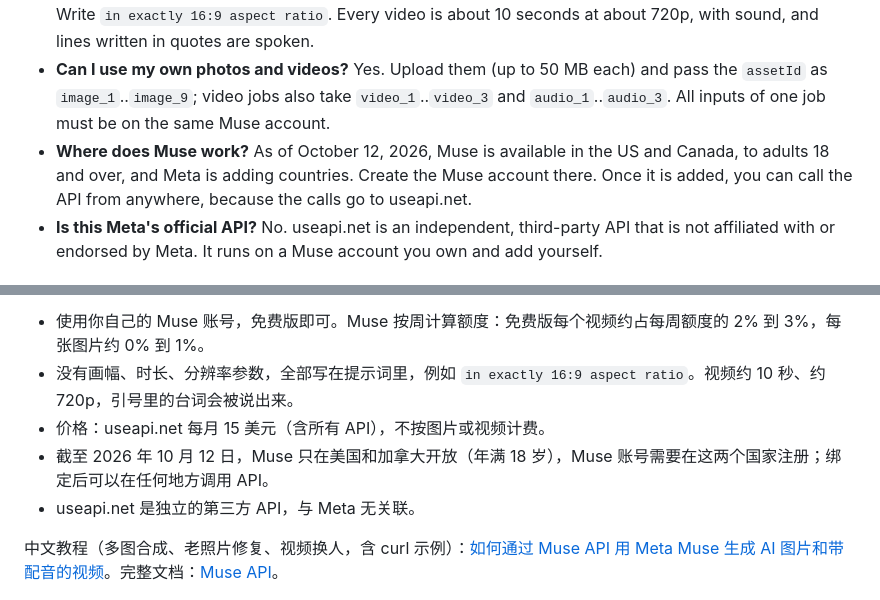
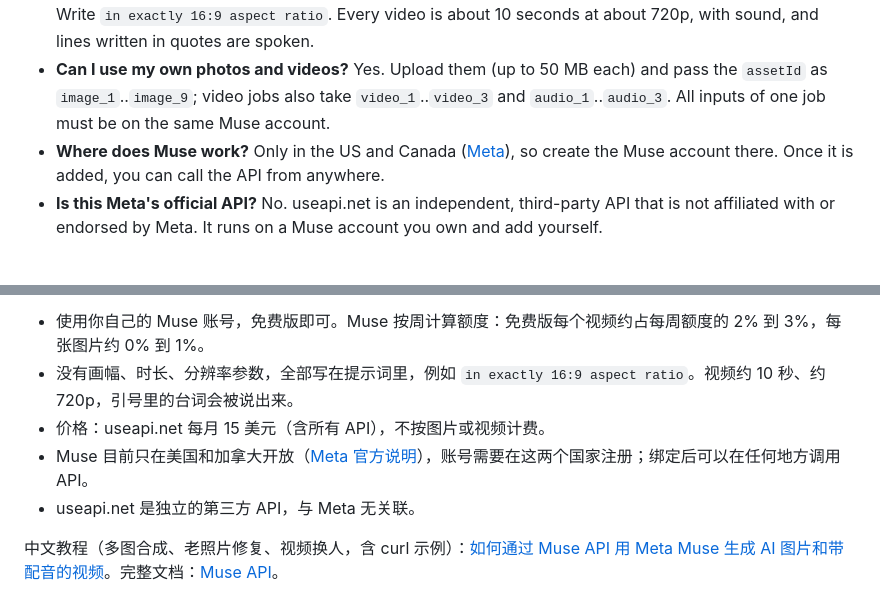
Before and after one commit to useapi/muse-api, a Markdown page: README.md, 2 parts joined by grey strips. Rendered like a GitHub page.

Commit message:
README: Muse availability linked to Meta's post

```diff
--- a/README.md
+++ b/README.md
@@ -30,7 +30,7 @@ Each example's README lists its options. Every endpoint is documented in the [Mu
 - **What does it cost?** A flat [$15/month](https://useapi.net/docs/subscription?utm_source=github.com&utm_medium=referral&utm_campaign=muse-api) to useapi.net, which covers every useapi.net API and adds 3 Muse accounts per subscription. There is no per-image or per-video charge from us.
 - **How do I set the aspect ratio, length or resolution?** In the prompt: there are no parameters for them. Write `in exactly 16:9 aspect ratio`. Every video is about 10 seconds at about 720p, with sound, and lines written in quotes are spoken.
 - **Can I use my own photos and videos?** Yes. Upload them (up to 50 MB each) and pass the `assetId` as `image_1`..`image_9`; video jobs also take `video_1`..`video_3` and `audio_1`..`audio_3`. All inputs of one job must be on the same Muse account.
-- **Where does Muse work?** As of October 12, 2026, Muse is available in the US and Canada, to adults 18 and over, and Meta is adding countries. Create the Muse account there. Once it is added, you can call the API from anywhere, because the calls go to useapi.net.
+- **Where does Muse work?** Only in the US and Canada ([Meta](https://about.fb.com/news/2026/09/introducing-muse-small-business/)), so create the Muse account there. Once it is added, you can call the API from anywhere.
 - **Is this Meta's official API?** No. useapi.net is an independent, third-party API that is not affiliated with or endorsed by Meta. It runs on a Muse account you own and add yourself.
 
 ## 中文说明
@@ -40,7 +40,7 @@ Each example's README lists its options. Every endpoint is documented in the [Mu
 - 使用你自己的 Muse 账号，免费版即可。Muse 按周计算额度：免费版每个视频约占每周额度的 2% 到 3%，每张图片约 0% 到 1%。
 - 没有画幅、时长、分辨率参数，全部写在提示词里，例如 `in exactly 16:9 aspect ratio`。视频约 10 秒、约 720p，引号里的台词会被说出来。
 - 价格：useapi.net 每月 15 美元（含所有 API），不按图片或视频计费。
-- 截至 2026 年 10 月 12 日，Muse 只在美国和加拿大开放（年满 18 岁），Muse 账号需要在这两个国家注册；绑定后可以在任何地方调用 API。
+- Muse 目前只在美国和加拿大开放（[Meta 官方说明](https://about.fb.com/news/2026/09/introducing-muse-small-business/)），账号需要在这两个国家注册；绑定后可以在任何地方调用 API。
 - useapi.net 是独立的第三方 API，与 Meta 无关联。
 
 中文教程（多图合成、老照片修复、视频换人，含 curl 示例）：[如何通过 Muse API 用 Meta Muse 生成 AI 图片和带配音的视频](https://useapi.net/docs/articles/muse-api-zh?utm_source=github.com&utm_medium=referral&utm_campaign=muse-api)。完整文档：[Muse API](https://useapi.net/docs/api-muse-v1?utm_source=github.com&utm_medium=referral&utm_campaign=muse-api)。
```
